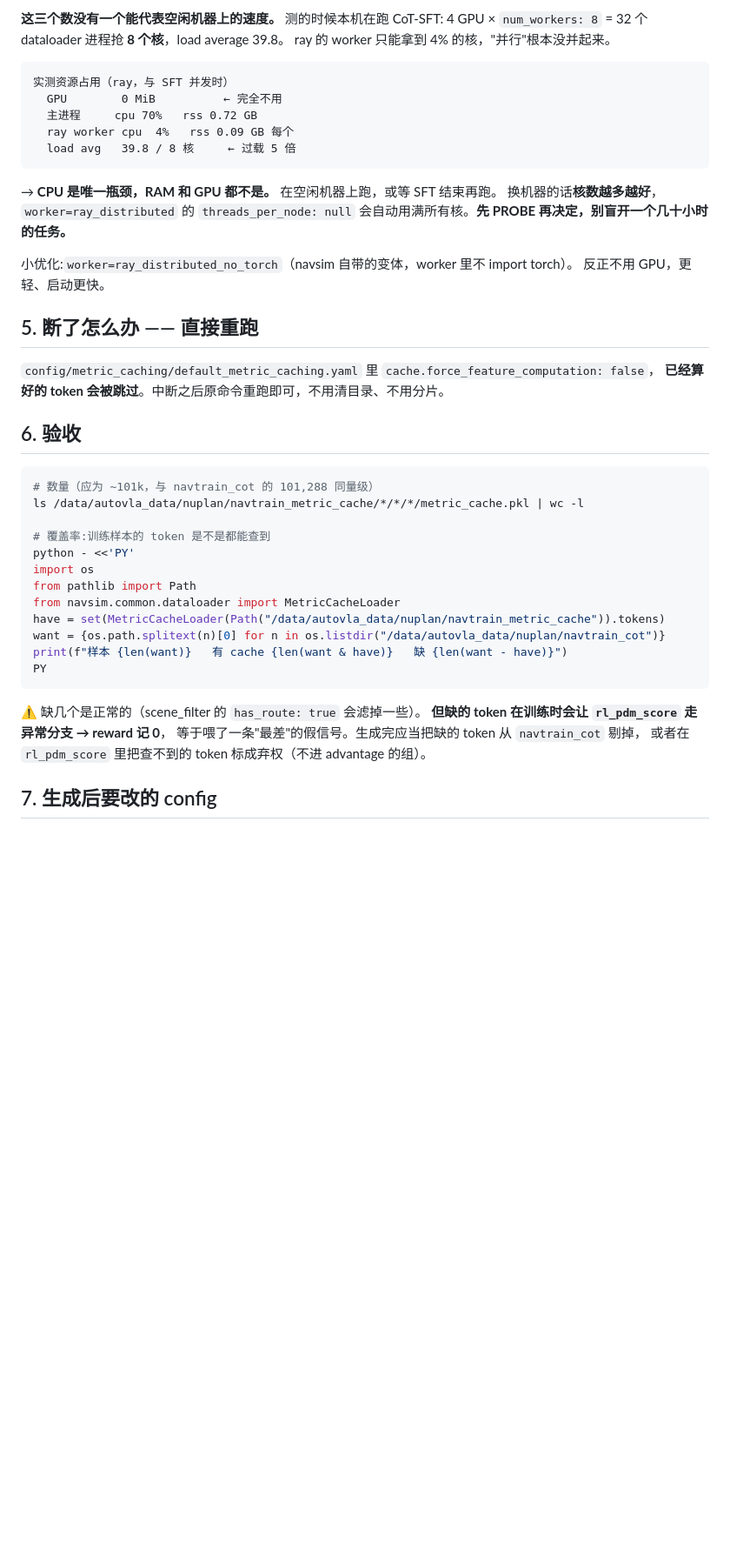
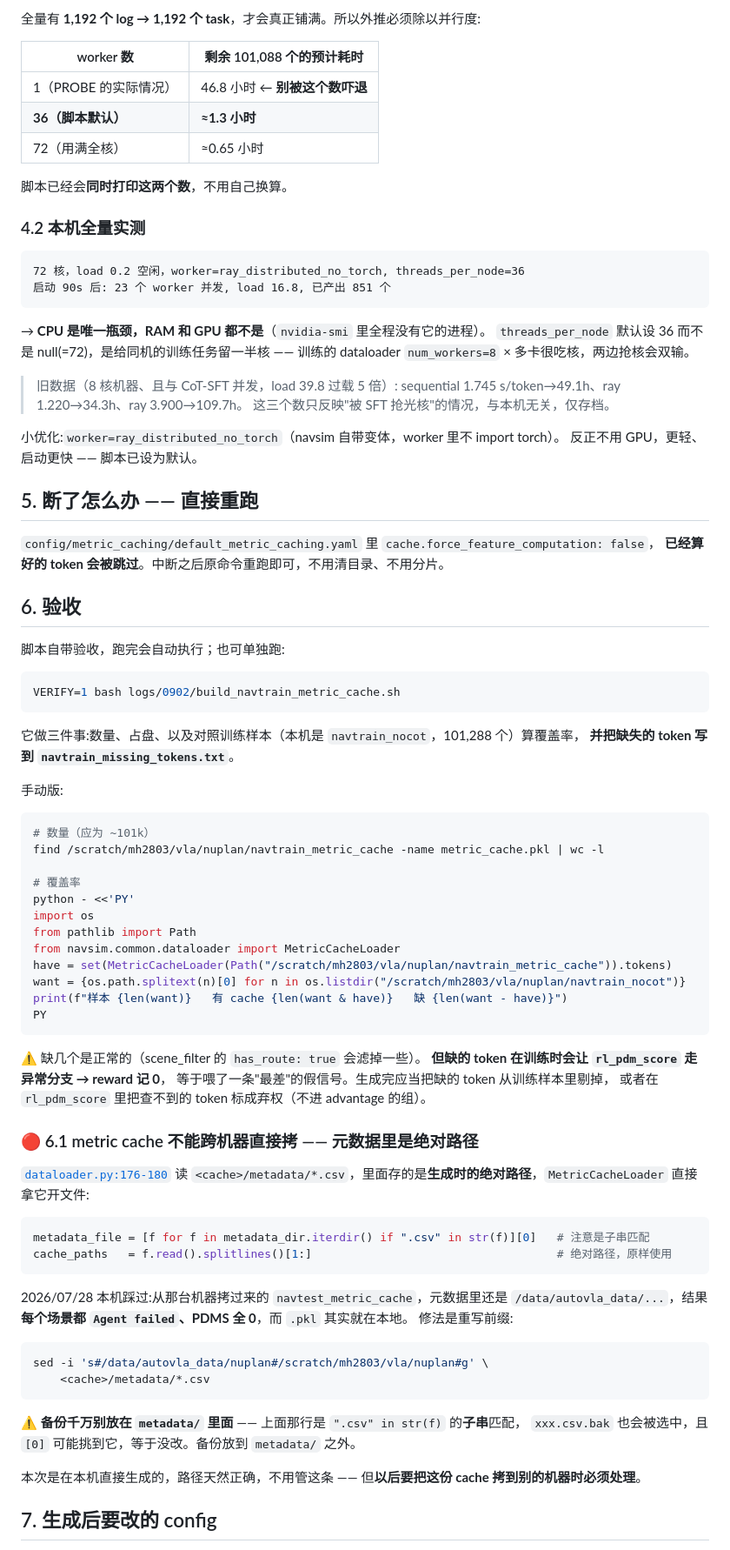
Before and after one commit to meibohuhu/doc_vla_search, a Markdown page: docs/0901/build_navtrain_metric_cache.md, the part around one of its changes. Shown at 87% size. Rendered like a GitHub page; blank space fills up the shorter version.

````diff
--- a/docs/0901/build_navtrain_metric_cache.md
+++ b/docs/0901/build_navtrain_metric_cache.md
@@ -73,23 +100,32 @@ ray_distributed   156s /  40  →  3.900 s/token  →  外推 109.7 小时
 ```
 
-**这三个数没有一个能代表空闲机器上的速度。** 测的时候本机在跑 CoT-SFT:
-4 GPU × `num_workers: 8` = 32 个 dataloader 进程抢 **8 个核**，load average 39.8。
-ray 的 worker 只能拿到 4% 的核，"并行"根本没并起来。
+全量有 **1,192 个 log → 1,192 个 task**，才会真正铺满。所以外推必须除以并行度:
+
+| worker 数 | 剩余 101,088 个的预计耗时 |
+|---|---|
+| 1（PROBE 的实际情况） | 46.8 小时 ← **别被这个数吓退** |
+| **36（脚本默认）** | **≈1.3 小时** |
+| 72（用满全核） | ≈0.65 小时 |
+
+脚本已经会**同时打印这两个数**，不用自己换算。
+
+### 4.2 本机全量实测
 
 ```
-实测资源占用（ray，与 SFT 并发时）
-  GPU        0 MiB          ← 完全不用
-  主进程     cpu 70%   rss 0.72 GB
-  ray worker cpu  4%   rss 0.09 GB 每个
-  load avg   39.8 / 8 核     ← 过载 5 倍
+72 核，load 0.2 空闲，worker=ray_distributed_no_torch, threads_per_node=36
+启动 90s 后: 23 个 worker 并发, load 16.8, 已产出 851 个
 ```
 
-→ **CPU 是唯一瓶颈，RAM 和 GPU 都不是。** 在空闲机器上跑，或等 SFT 结束再跑。
-   换机器的话**核数越多越好**，`worker=ray_distributed` 的 `threads_per_node: null`
-   会自动用满所有核。**先 PROBE 再决定，别盲开一个几十小时的任务。**
+→ **CPU 是唯一瓶颈，RAM 和 GPU 都不是**（`nvidia-smi` 里全程没有它的进程）。
+   `threads_per_node` 默认设 36 而不是 null(=72)，是给同机的训练任务留一半核
+   —— 训练的 dataloader `num_workers=8` × 多卡很吃核，两边抢核会双输。
 
-小优化:`worker=ray_distributed_no_torch`（navsim 自带的变体，worker 里不 import torch）。
-反正不用 GPU，更轻、启动更快。
+> 旧数据（8 核机器、且与 CoT-SFT 并发，load 39.8 过载 5 倍）:
+> sequential 1.745 s/token→49.1h、ray 1.220→34.3h、ray 3.900→109.7h。
+> 这三个数只反映"被 SFT 抢光核"的情况，与本机无关，仅存档。
+
+小优化:`worker=ray_distributed_no_torch`（navsim 自带变体，worker 里不 import torch）。
+反正不用 GPU，更轻、启动更快 —— 脚本已设为默认。
 
 ## 5. 断了怎么办 —— 直接重跑
 
@@ -98,25 +134,60 @@ ray 的 worker 只能拿到 4% 的核，"并行"根本没并起来。
 
 ## 6. 验收
 
+脚本自带验收，跑完会自动执行；也可单独跑:
+
 ```bash
-# 数量（应为 ~101k，与 navtrain_cot 的 101,288 同量级）
-ls /data/autovla_data/nuplan/navtrain_metric_cache/*/*/*/metric_cache.pkl | wc -l
+VERIFY=1 bash logs/0902/build_navtrain_metric_cache.sh
+```
 
-# 覆盖率:训练样本的 token 是不是都能查到
+它做三件事:数量、占盘、以及对照训练样本（本机是 `navtrain_nocot`，101,288 个）算覆盖率，
+**并把缺失的 token 写到 `navtrain_missing_tokens.txt`**。
+
+手动版:
+
+```bash
+# 数量（应为 ~101k）
+find /scratch/mh2803/vla/nuplan/navtrain_metric_cache -name metric_cache.pkl | wc -l
+
+# 覆盖率
 python - <<'PY'
 import os
 from pathlib import Path
 from navsim.common.dataloader import MetricCacheLoader
-have = set(MetricCacheLoader(Path("/data/autovla_data/nuplan/navtrain_metric_cache")).tokens)
-want = {os.path.splitext(n)[0] for n in os.listdir("/data/autovla_data/nuplan/navtrain_cot")}
+have = set(MetricCacheLoader(Path("/scratch/mh2803/vla/nuplan/navtrain_metric_cache")).tokens)
+want = {os.path.splitext(n)[0] for n in os.listdir("/scratch/mh2803/vla/nuplan/navtrain_nocot")}
 print(f"样本 {len(want)}   有 cache {len(want & have)}   缺 {len(want - have)}")
 PY
 ```
 
 ⚠️ 缺几个是正常的（scene_filter 的 `has_route: true` 会滤掉一些）。
 **但缺的 token 在训练时会让 `rl_pdm_score` 走异常分支 → reward 记 0**，
-等于喂了一条"最差"的假信号。生成完应当把缺的 token 从 `navtrain_cot` 剔掉，
+等于喂了一条"最差"的假信号。生成完应当把缺的 token 从训练样本里剔掉，
 或者在 `rl_pdm_score` 里把查不到的 token 标成弃权（不进 advantage 的组）。
+
+### 🔴 6.1 metric cache 不能跨机器直接拷 —— 元数据里是绝对路径
+
+[`dataloader.py:176-180`](../../navsim/navsim/common/dataloader.py#L176-L180) 读
+`<cache>/metadata/*.csv`，里面存的是**生成时的绝对路径**，`MetricCacheLoader` 直接拿它开文件:
+
+```python
+metadata_file = [f for f in metadata_dir.iterdir() if ".csv" in str(f)][0]   # 注意是子串匹配
+cache_paths   = f.read().splitlines()[1:]                                    # 绝对路径，原样使用
+```
+
+2026/07/28 本机踩过:从那台机器拷过来的 `navtest_metric_cache`，元数据里还是
+`/data/autovla_data/...`，结果**每个场景都 `Agent failed`、PDMS 全 0**，而 `.pkl` 其实就在本地。
+修法是重写前缀:
+
+```bash
+sed -i 's#/data/autovla_data/nuplan#/scratch/mh2803/vla/nuplan#g' \
+    <cache>/metadata/*.csv
+```
+
+**⚠️ 备份千万别放在 `metadata/` 里面** —— 上面那行是 `".csv" in str(f)` 的**子串**匹配，
+`xxx.csv.bak` 也会被选中，且 `[0]` 可能挑到它，等于没改。备份放到 `metadata/` 之外。
+
+本次是在本机直接生成的，路径天然正确，不用管这条 —— 但**以后要把这份 cache 拷到别的机器时必须处理**。
 
 ## 7. 生成后要改的 config
 
````
Also changed, not shown: other parts of docs/0901/build_navtrain_metric_cache.md (+52 -21 lines), docs/0901/nuplan_103k_to_166k.md (+40 -1 lines).
